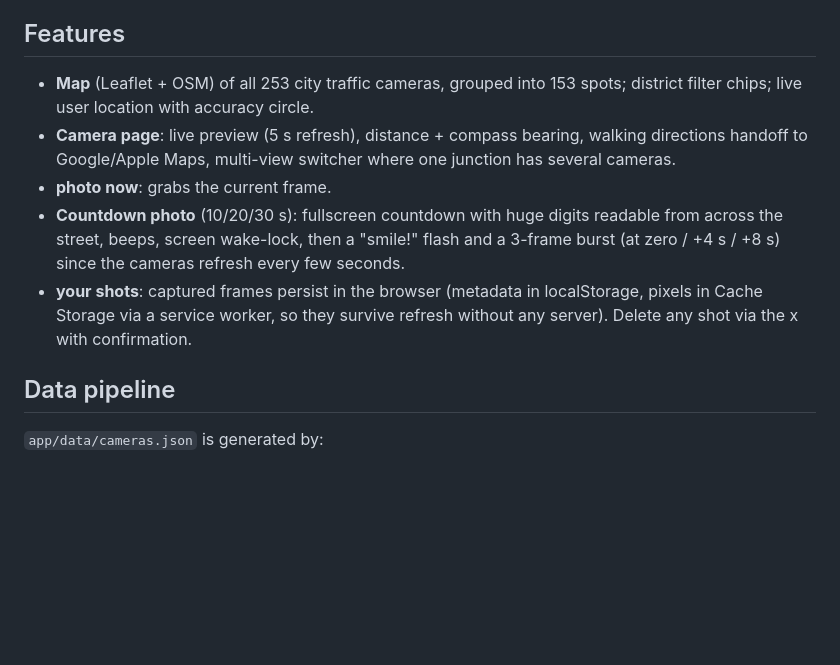
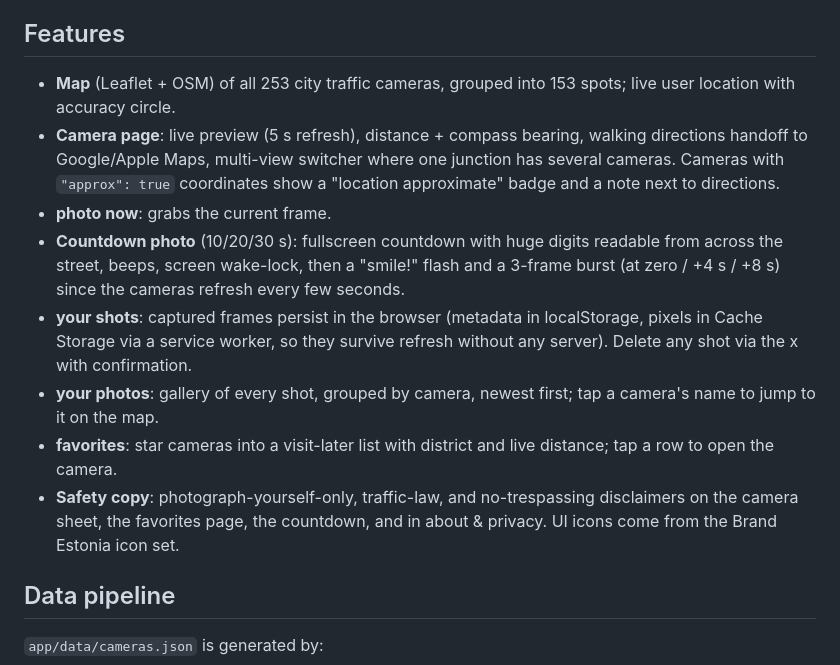
Before and after one commit to peatoe/tallinn-traffic-cam-selfie, a Markdown page: README.md, the part around the change. Rendered like a GitHub page; blank space fills up the shorter version.

Commit message:
update readme for favorites, gallery, safety copy, icons

```diff
--- a/README.md
+++ b/README.md
@@ -27,10 +27,11 @@ Useful URL params: `?at=59.449,24.735` fakes your location (desktop testing),
 ## Features
 
 - **Map** (Leaflet + OSM) of all 253 city traffic cameras, grouped into 153
-  spots; district filter chips; live user location with accuracy circle.
+  spots; live user location with accuracy circle.
 - **Camera page**: live preview (5 s refresh), distance + compass bearing,
   walking directions handoff to Google/Apple Maps, multi-view switcher where
-  one junction has several cameras.
+  one junction has several cameras. Cameras with `"approx": true` coordinates
+  show a "location approximate" badge and a note next to directions.
 - **photo now**: grabs the current frame.
 - **Countdown photo** (10/20/30 s): fullscreen countdown with huge digits
   readable from across the street, beeps, screen wake-lock, then a "smile!"
@@ -39,6 +40,13 @@ Useful URL params: `?at=59.449,24.735` fakes your location (desktop testing),
 - **your shots**: captured frames persist in the browser (metadata in
   localStorage, pixels in Cache Storage via a service worker, so they survive
   refresh without any server). Delete any shot via the x with confirmation.
+- **your photos**: gallery of every shot, grouped by camera, newest first;
+  tap a camera's name to jump to it on the map.
+- **favorites**: star cameras into a visit-later list with district and
+  live distance; tap a row to open the camera.
+- **Safety copy**: photograph-yourself-only, traffic-law, and no-trespassing
+  disclaimers on the camera sheet, the favorites page, the countdown, and in
+  about & privacy. UI icons come from the Brand Estonia icon set.
 
 ## Data pipeline
 
```
